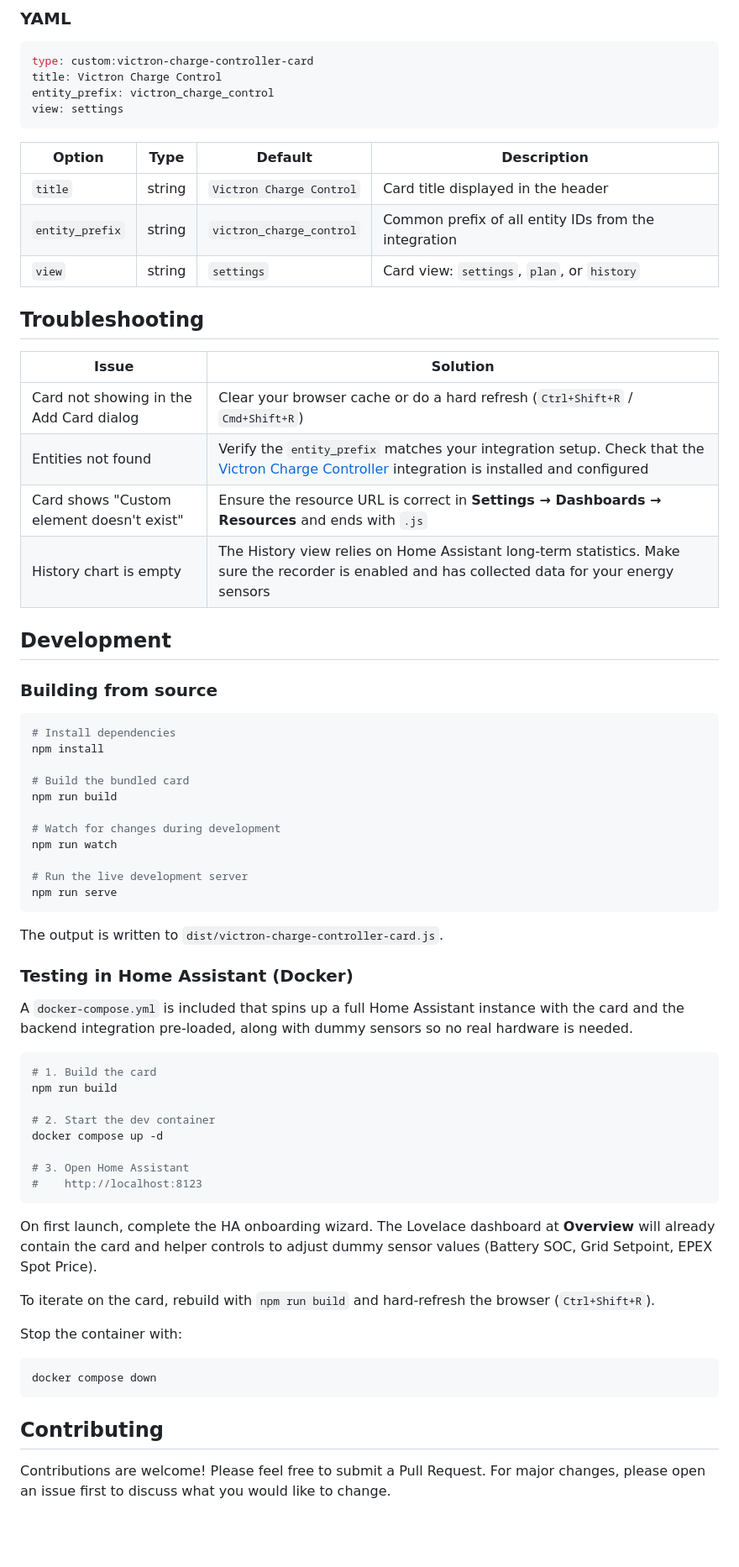
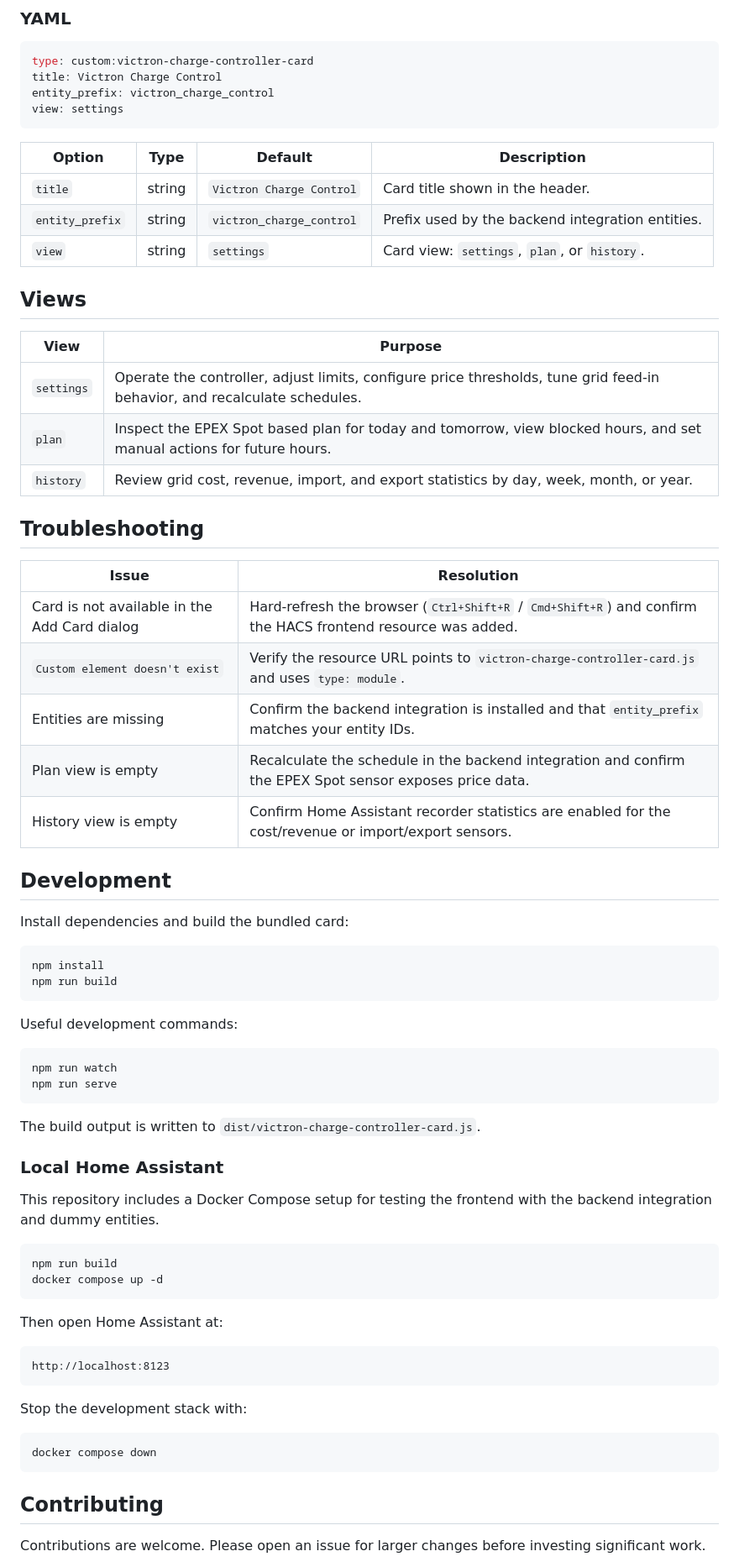
Before and after one commit to johannesWen/Victron-Charge-Controller-Dashboard, a Markdown page: README.md, the part around one of its changes. Shown at 84% size. GitHub-like rendering; blank space fills up the shorter version.

````diff
--- a/README.md
+++ b/README.md
@@ -98,61 +117,64 @@ entity_prefix: victron_charge_control
 view: settings
 ```
 
-| Option          | Type   | Default                    | Description                                        |
-| --------------- | ------ | -------------------------- | -------------------------------------------------- |
-| `title`         | string | `Victron Charge Control`   | Card title displayed in the header                 |
-| `entity_prefix` | string | `victron_charge_control`   | Common prefix of all entity IDs from the integration |
-| `view`          | string | `settings`                 | Card view: `settings`, `plan`, or `history`         |
+| Option | Type | Default | Description |
+| --- | --- | --- | --- |
+| `title` | string | `Victron Charge Control` | Card title shown in the header. |
+| `entity_prefix` | string | `victron_charge_control` | Prefix used by the backend integration entities. |
+| `view` | string | `settings` | Card view: `settings`, `plan`, or `history`. |
+
+## Views
+
+| View | Purpose |
+| --- | --- |
+| `settings` | Operate the controller, adjust limits, configure price thresholds, tune grid feed-in behavior, and recalculate schedules. |
+| `plan` | Inspect the EPEX Spot based plan for today and tomorrow, view blocked hours, and set manual actions for future hours. |
+| `history` | Review grid cost, revenue, import, and export statistics by day, week, month, or year. |
 
 ## Troubleshooting
 
-| Issue | Solution |
-| ----- | -------- |
-| Card not showing in the Add Card dialog | Clear your browser cache or do a hard refresh (`Ctrl+Shift+R` / `Cmd+Shift+R`) |
-| Entities not found | Verify the `entity_prefix` matches your integration setup. Check that the [Victron Charge Controller](https://github.com/johannesWen/Victron-Charge-Controller) integration is installed and configured |
-| Card shows "Custom element doesn't exist" | Ensure the resource URL is correct in **Settings → Dashboards → Resources** and ends with `.js` |
-| History chart is empty | The History view relies on Home Assistant long-term statistics. Make sure the recorder is enabled and has collected data for your energy sensors |
+| Issue | Resolution |
+| --- | --- |
+| Card is not available in the Add Card dialog | Hard-refresh the browser (`Ctrl+Shift+R` / `Cmd+Shift+R`) and confirm the HACS frontend resource was added. |
+| `Custom element doesn't exist` | Verify the resource URL points to `victron-charge-controller-card.js` and uses `type: module`. |
+| Entities are missing | Confirm the backend integration is installed and that `entity_prefix` matches your entity IDs. |
+| Plan view is empty | Recalculate the schedule in the backend integration and confirm the EPEX Spot sensor exposes price data. |
+| History view is empty | Confirm Home Assistant recorder statistics are enabled for the cost/revenue or import/export sensors. |
 
 ## Development
 
-### Building from source
+Install dependencies and build the bundled card:
 
 ```bash
-# Install dependencies
 npm install
+npm run build
+```
 
-# Build the bundled card
-npm run build
+Useful development commands:
 
-# Watch for changes during development
+```bash
 npm run watch
-
-# Run the live development server
 npm run serve
 ```
 
-The output is written to `dist/victron-charge-controller-card.js`.
+The build output is written to `dist/victron-charge-controller-card.js`.
 
-### Testing in Home Assistant (Docker)
+### Local Home Assistant
 
-A `docker-compose.yml` is included that spins up a full Home Assistant instance with the card and the backend integration pre-loaded, along with dummy sensors so no real hardware is needed.
+This repository includes a Docker Compose setup for testing the frontend with the backend integration and dummy entities.
 
 ```bash
-# 1. Build the card
 npm run build
-
-# 2. Start the dev container
 docker compose up -d
-
-# 3. Open Home Assistant
-#    http://localhost:8123
 ```
 
-On first launch, complete the HA onboarding wizard. The Lovelace dashboard at **Overview** will already contain the card and helper controls to adjust dummy sensor values (Battery SOC, Grid Setpoint, EPEX Spot Price).
+Then open Home Assistant at:
 
-To iterate on the card, rebuild with `npm run build` and hard-refresh the browser (`Ctrl+Shift+R`).
+```text
+http://localhost:8123
+```
 
-Stop the container with:
+Stop the development stack with:
 
 ```bash
 docker compose down
@@ -160,5 +182,5 @@ docker compose down
 
 ## Contributing
 
-Contributions are welcome! Please feel free to submit a Pull Request. For major changes, please open an issue first to discuss what you would like to change.
+Contributions are welcome. Please open an issue for larger changes before investing significant work.
 
````
Also changed, not shown: other parts of README.md (+77 -58 lines).
